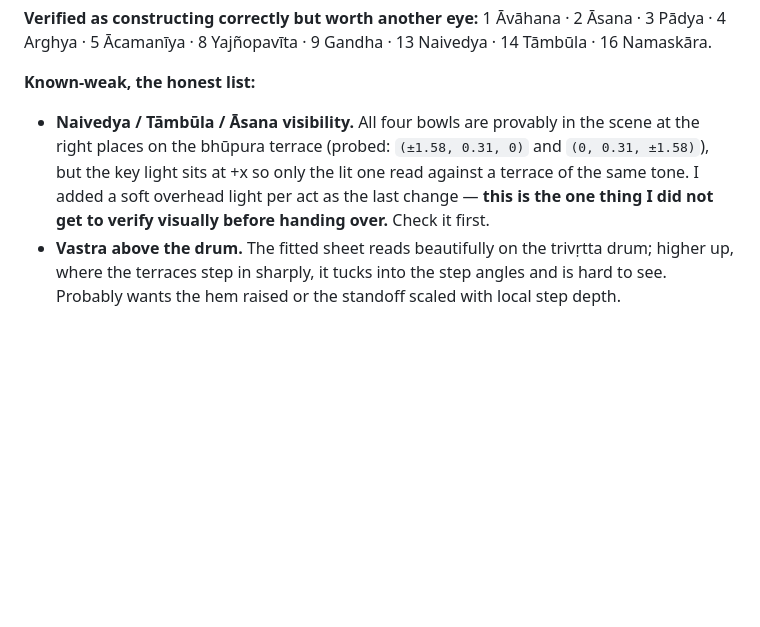
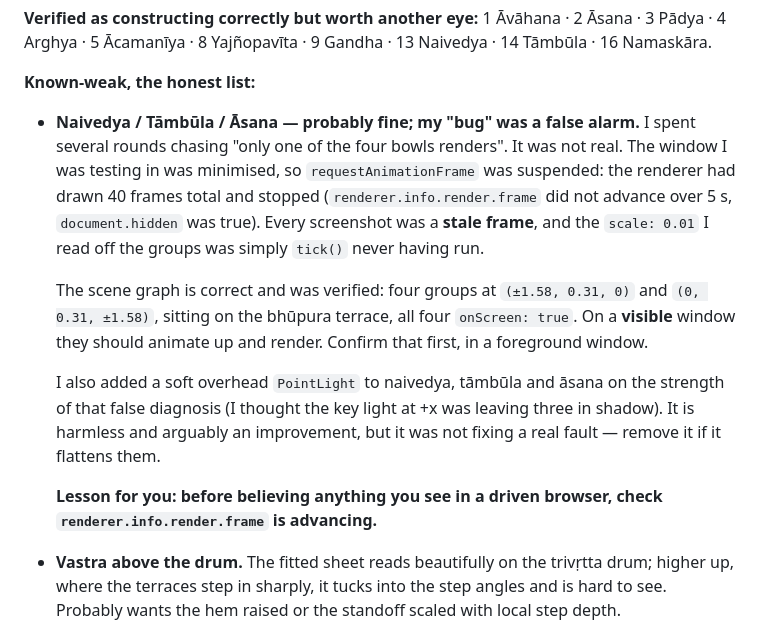
Before and after one commit to TheHardikDewra/sri-yantra, a Markdown page: context-for-fable.md, the part around the change. GitHub-like rendering; blank space fills up the shorter version.

Commit message:
Correct the handoff: the naivedya bug was a stale-frame artefact
Several rounds were spent chasing 'only one of the four bowls renders'. It was
not real. The test window was minimised, so requestAnimationFrame was
suspended - the renderer had drawn 40 frames total and stopped, and every
screenshot was a stale frame. The scale of 0.01 read off the groups was just
tick() never having run.

The scene graph was correct throughout. Noted, along with the check that would
have caught it in a minute: renderer.info.render.frame must be advancing.

```diff
--- a/context-for-fable.md
+++ b/context-for-fable.md
@@ -153,12 +153,26 @@ lathes and instanced swarms — no textures, no sprites.
 
 **Known-weak, the honest list:**
 
-- **Naivedya / Tāmbūla / Āsana visibility.** All four bowls are provably in the
-  scene at the right places on the bhūpura terrace (probed: `(±1.58, 0.31, 0)`
-  and `(0, 0.31, ±1.58)`), but the key light sits at +x so only the lit one
-  read against a terrace of the same tone. I added a soft overhead light per
-  act as the last change — **this is the one thing I did not get to verify
-  visually before handing over.** Check it first.
+- **Naivedya / Tāmbūla / Āsana — probably fine; my "bug" was a false alarm.**
+  I spent several rounds chasing "only one of the four bowls renders". It was
+  not real. The window I was testing in was minimised, so `requestAnimationFrame`
+  was suspended: the renderer had drawn 40 frames total and stopped
+  (`renderer.info.render.frame` did not advance over 5 s, `document.hidden` was
+  true). Every screenshot was a **stale frame**, and the `scale: 0.01` I read
+  off the groups was simply `tick()` never having run.
+
+  The scene graph is correct and was verified: four groups at `(±1.58, 0.31, 0)`
+  and `(0, 0.31, ±1.58)`, sitting on the bhūpura terrace, all four
+  `onScreen: true`. On a **visible** window they should animate up and render.
+  Confirm that first, in a foreground window.
+
+  I also added a soft overhead `PointLight` to naivedya, tāmbūla and āsana on
+  the strength of that false diagnosis (I thought the key light at +x was
+  leaving three in shadow). It is harmless and arguably an improvement, but it
+  was not fixing a real fault — remove it if it flattens them.
+
+  **Lesson for you: before believing anything you see in a driven browser,
+  check `renderer.info.render.frame` is advancing.**
 - **Vastra above the drum.** The fitted sheet reads beautifully on the
   trivṛtta drum; higher up, where the terraces step in sharply, it tucks into
   the step angles and is hard to see. Probably wants the hem raised or the
```
